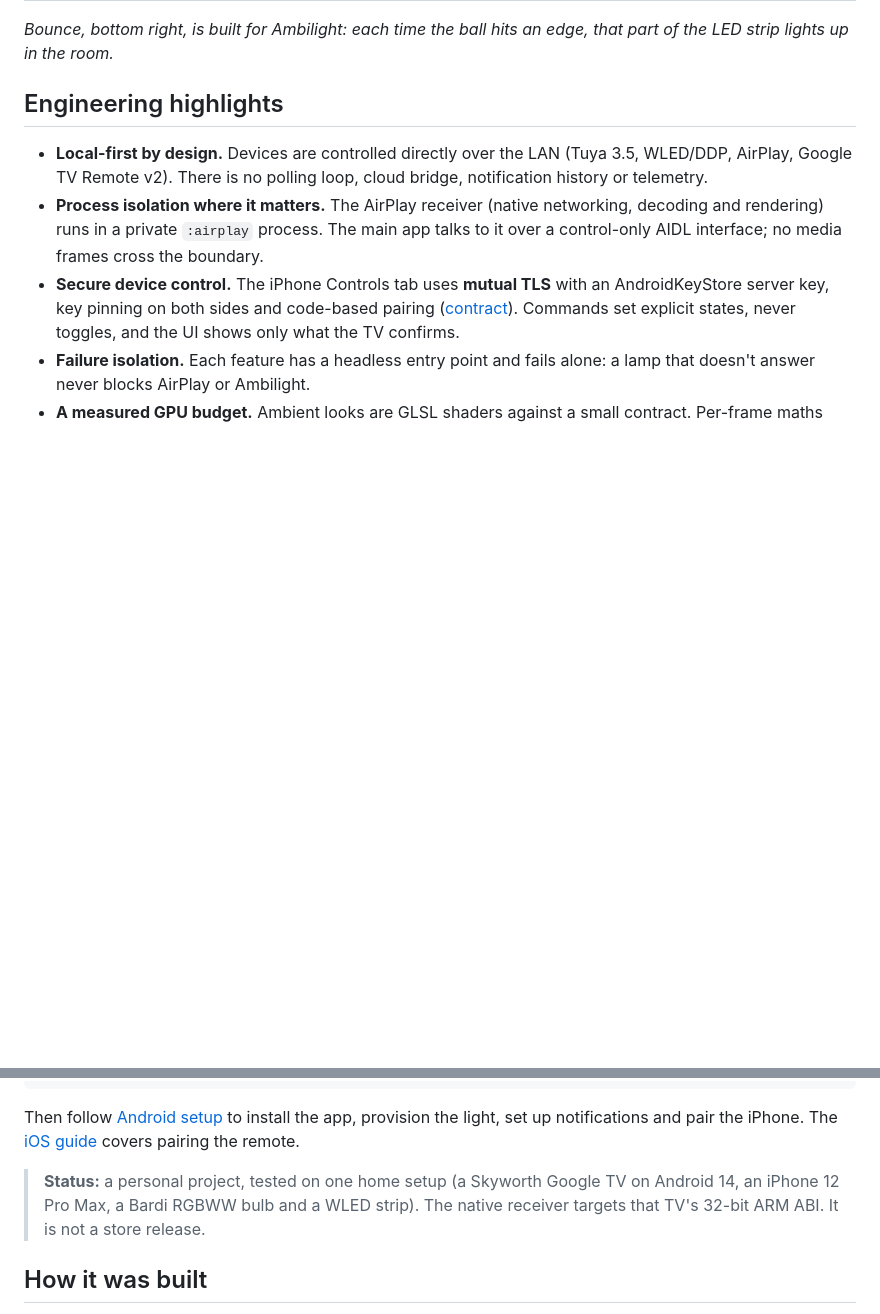
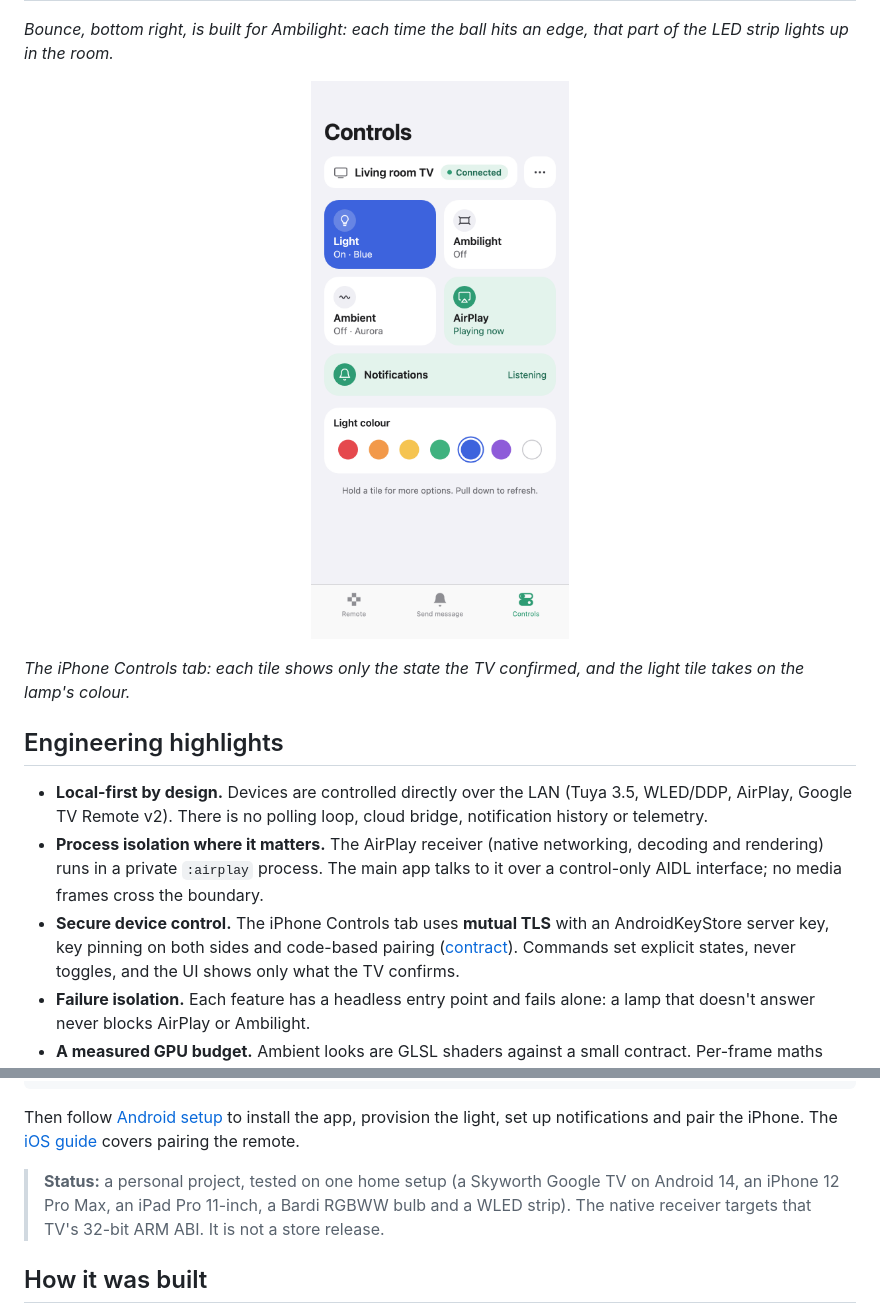
Before and after one commit to farhaniqbalta/TVCompanion, a Markdown page: README.md, 2 parts joined by grey strips. Rendered like a GitHub page; pictures changed too: docs/images/ios-controls.png (added); blank space fills up the shorter version.

Commit message:
README: add the iPhone Controls tab and the iPad to the tested setup
Co-Authored-By: Claude Opus 5.5 <noreply@anthropic.com>

```diff
--- a/README.md
+++ b/README.md
@@ -31,6 +31,10 @@ TVCompanion is an Android TV app and an iPhone/iPad companion. The TV drives the
 </table>
 
 *Bounce, bottom right, is built for Ambilight: each time the ball hits an edge, that part of the LED strip lights up in the room.*
+
+<p align="center"><img src="docs/images/ios-controls.png" width="300" alt="iPhone Controls tab: TV connected; tiles for Light (on, blue), Ambilight, Ambient, AirPlay (playing) and Notifications (listening); light colour swatches" /></p>
+
+*The iPhone Controls tab: each tile shows only the state the TV confirmed, and the light tile takes on the lamp's colour.*
 
 ## Engineering highlights
 
@@ -117,7 +121,7 @@ xcodebuild -project ios/TVCompanion.xcodeproj -scheme TVCompanion -destination '
 
 Then follow [Android setup](docs/ANDROID_SETUP.md) to install the app, provision the light, set up notifications and pair the iPhone. The [iOS guide](ios/README.md) covers pairing the remote.
 
-> **Status:** a personal project, tested on one home setup (a Skyworth Google TV on Android 14, an iPhone 12 Pro Max, a Bardi RGBWW bulb and a WLED strip). The native receiver targets that TV's 32-bit ARM ABI. It is not a store release.
+> **Status:** a personal project, tested on one home setup (a Skyworth Google TV on Android 14, an iPhone 12 Pro Max, an iPad Pro 11-inch, a Bardi RGBWW bulb and a WLED strip). The native receiver targets that TV's 32-bit ARM ABI. It is not a store release.
 
 ## How it was built
 
```
